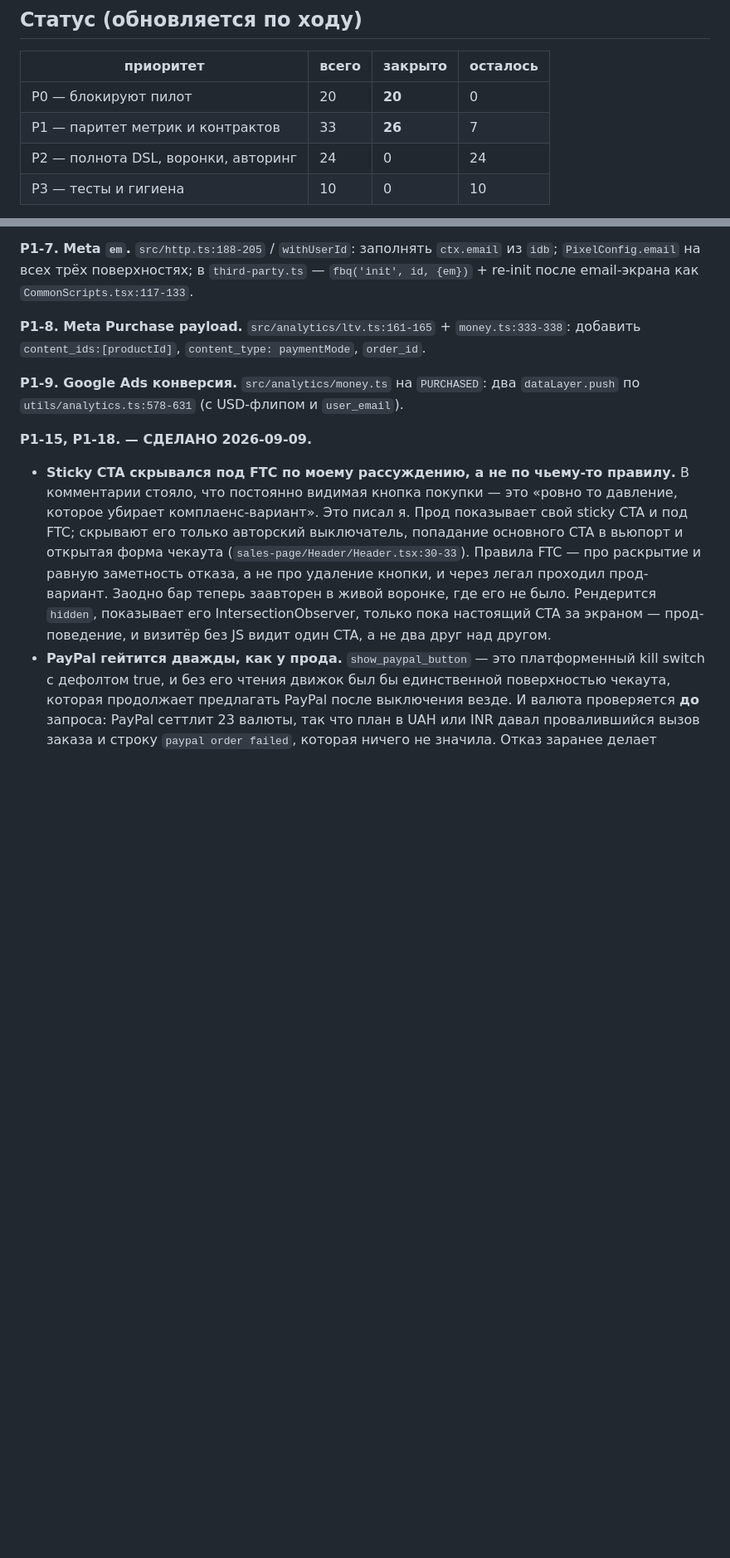
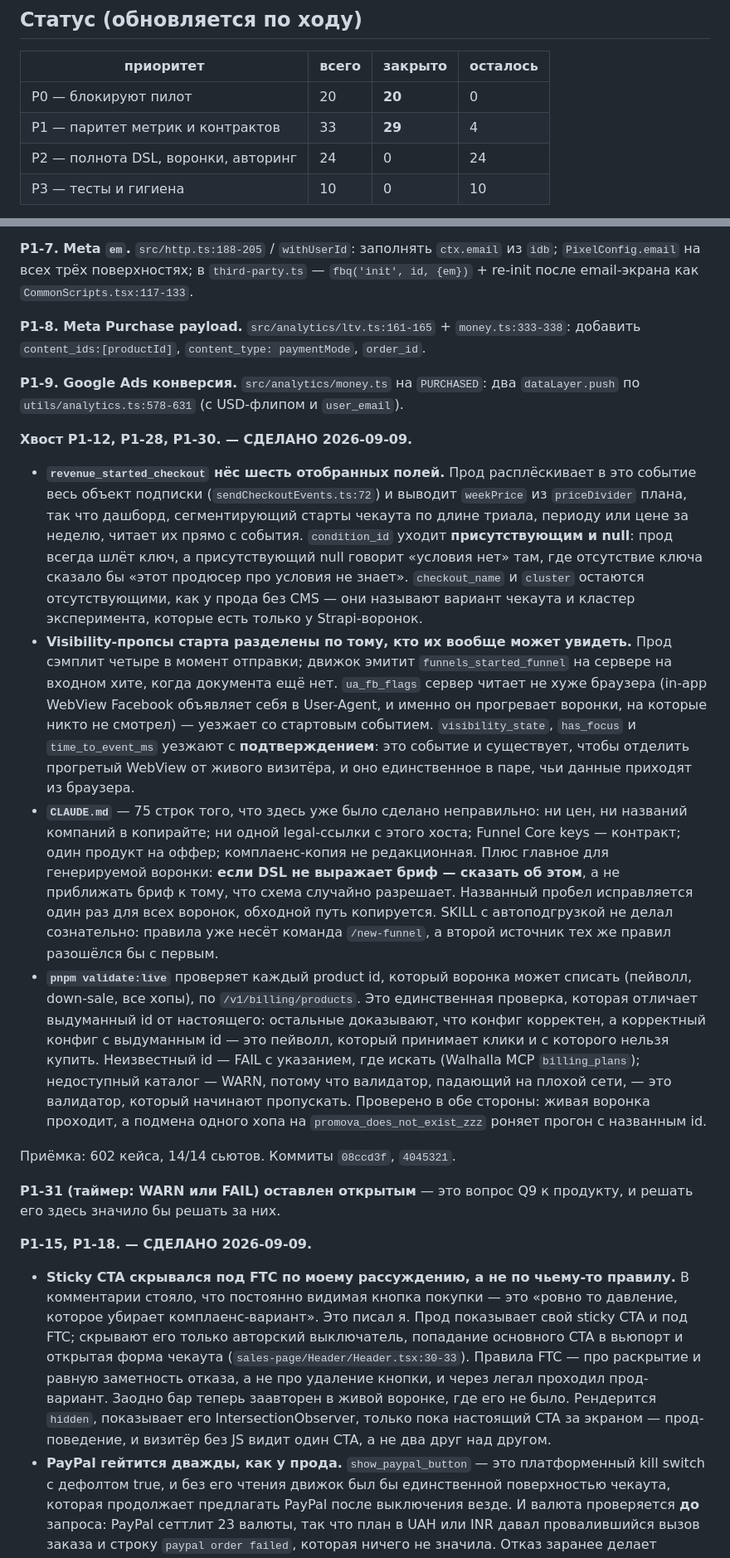
Before and after one commit to ouvarov/claude_agents, a Markdown page: plans/gimli2-gap-audit-2026-09-08.md, 2 parts joined by grey strips. Shown at 83% size. Drawn GitHub-style; blank space fills up the shorter version.

Commit message:
close the P1-12 tail, P1-28 and P1-30
The checkout start now carries the whole plan and a present-null
condition_id; the start event's visibility props are split by what can
actually observe them — the UA flag server-side, the three document facts
on the confirmation.

CLAUDE.md is in, and pnpm validate:live checks every product id against the
live catalogue: proven both ways, including a deliberate fake id failing
the run. funnel-engine 08ccd3f and 4045321.

P1 is 29 of 33. P1-31 stays open as a product question (Q9).

Co-Authored-By: Claude Opus 5 (1M context) <noreply@anthropic.com>
Claude-Session: https://claude.ai/code/session_01CnMGgJwhcjXGXFr1qz1PtG

```diff
--- a/plans/gimli2-gap-audit-2026-09-08.md
+++ b/plans/gimli2-gap-audit-2026-09-08.md
@@ -24,7 +24,7 @@
 | приоритет | всего | закрыто | осталось |
 |---|---|---|---|
 | P0 — блокируют пилот | 20 | **20** | 0 |
-| P1 — паритет метрик и контрактов | 33 | **26** | 7 |
+| P1 — паритет метрик и контрактов | 33 | **29** | 4 |
 | P2 — полнота DSL, воронки, авторинг | 24 | 0 | 24 |
 | P3 — тесты и гигиена | 10 | 0 | 10 |
 
@@ -788,6 +788,51 @@ Q8 из раздела 4 снимается: прод отвечает на не
 
 **P1-9. Google Ads конверсия.** `src/analytics/money.ts` на `PURCHASED`: два `dataLayer.push` по `utils/analytics.ts:578-631` (с USD-флипом и `user_email`).
 
+**Хвост P1-12, P1-28, P1-30. — СДЕЛАНО 2026-09-09.**
+
+- **`revenue_started_checkout` нёс шесть отобранных полей.** Прод расплёскивает
+  в это событие весь объект подписки (`sendCheckoutEvents.ts:72`) и выводит
+  `weekPrice` из `priceDivider` плана, так что дашборд, сегментирующий старты
+  чекаута по длине триала, периоду или цене за неделю, читает их прямо с
+  события. `condition_id` уходит **присутствующим и null**: прод всегда шлёт
+  ключ, а присутствующий null говорит «условия нет» там, где отсутствие ключа
+  сказало бы «этот продюсер про условия не знает». `checkout_name` и `cluster`
+  остаются отсутствующими, как у прода без CMS — они называют вариант чекаута и
+  кластер эксперимента, которые есть только у Strapi-воронок.
+- **Visibility-пропсы старта разделены по тому, кто их вообще может увидеть.**
+  Прод сэмплит четыре в момент отправки; движок эмитит
+  `funnels_started_funnel` на сервере на входном хите, когда документа ещё нет.
+  `ua_fb_flags` сервер читает не хуже браузера (in-app WebView Facebook
+  объявляет себя в User-Agent, и именно он прогревает воронки, на которые никто
+  не смотрел) — уезжает со стартовым событием. `visibility_state`, `has_focus`
+  и `time_to_event_ms` уезжают с **подтверждением**: это событие и существует,
+  чтобы отделить прогретый WebView от живого визитёра, и оно единственное в
+  паре, чьи данные приходят из браузера.
+- **`CLAUDE.md`** — 75 строк того, что здесь уже было сделано неправильно:
+  ни цен, ни названий компаний в копирайте; ни одной legal-ссылки с этого
+  хоста; Funnel Core keys — контракт; один продукт на оффер; комплаенс-копия не
+  редакционная. Плюс главное для генерируемой воронки: **если DSL не выражает
+  бриф — сказать об этом**, а не приближать бриф к тому, что схема случайно
+  разрешает. Названный пробел исправляется один раз для всех воронок, обходной
+  путь копируется.
+  SKILL с автоподгрузкой не делал сознательно: правила уже несёт команда
+  `/new-funnel`, а второй источник тех же правил разошёлся бы с первым.
+- **`pnpm validate:live`** проверяет каждый product id, который воронка может
+  списать (пейволл, down-sale, все хопы), по `/v1/billing/products`. Это
+  единственная проверка, которая отличает выдуманный id от настоящего:
+  остальные доказывают, что конфиг корректен, а корректный конфиг с выдуманным
+  id — это пейволл, который принимает клики и с которого нельзя купить.
+  Неизвестный id — FAIL с указанием, где искать (Walhalla MCP `billing_plans`);
+  недоступный каталог — WARN, потому что валидатор, падающий на плохой сети, —
+  это валидатор, который начинают пропускать.
+  Проверено в обе стороны: живая воронка проходит, а подмена одного хопа на
+  `promova_does_not_exist_zzz` роняет прогон с названным id.
+
+Приёмка: 602 кейса, 14/14 сьютов. Коммиты `08ccd3f`, `4045321`.
+
+**P1-31 (таймер: WARN или FAIL) оставлен открытым** — это вопрос Q9 к продукту,
+и решать его здесь значило бы решать за них.
+
 **P1-15, P1-18. — СДЕЛАНО 2026-09-09.**
 
 - **Sticky CTA скрывался под FTC по моему рассуждению, а не по чьему-то
```
Also changed, not shown: other parts of plans/gimli2-gap-audit-2026-09-08.md (+3 -3 lines).
